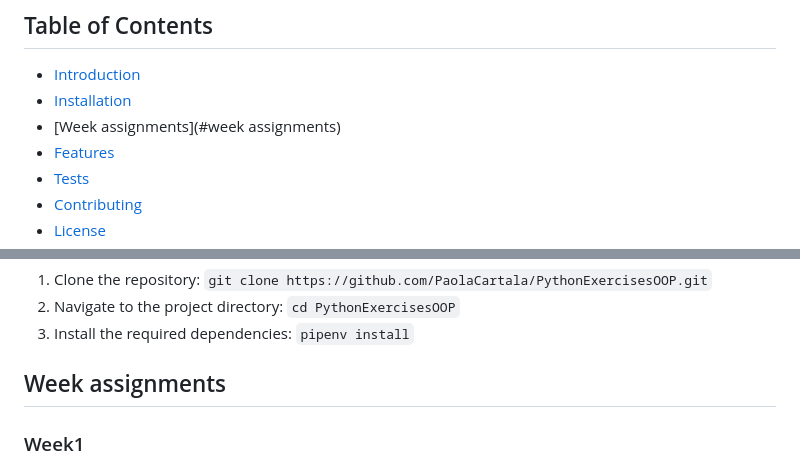
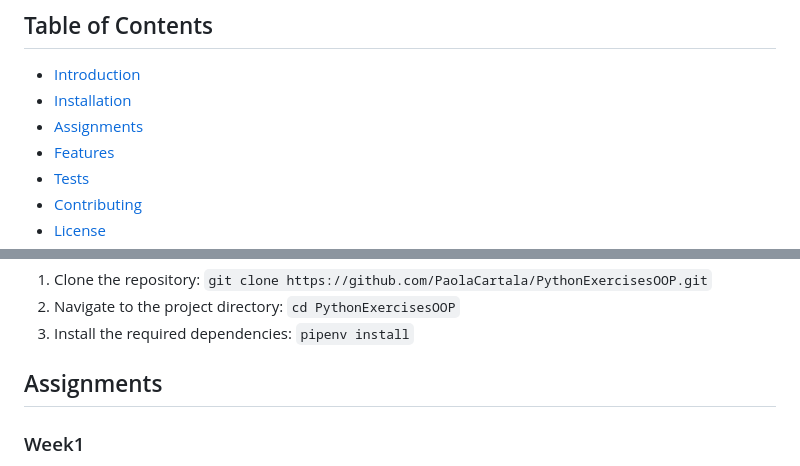
Before and after one commit to PaolaCartala/PythonExercises, a Markdown page: README.md, 2 parts joined by grey strips. Rendered like a GitHub page.

```diff
--- a/README.md
+++ b/README.md
@@ -6,7 +6,7 @@ This repository contains Python code that demonstrates the application of variou
 
 - [Introduction](#introduction)
 - [Installation](#installation)
-- [Week assignments](#week assignments)
+- [Assignments](#assignments)
 - [Features](#features)
 - [Tests](#tests)
 - [Contributing](#contributing)
@@ -26,7 +26,7 @@ To use the code in this repository, follow these steps:
 2. Navigate to the project directory: `cd PythonExercisesOOP`
 3. Install the required dependencies: `pipenv install`
 
-## Week assignments
+## Assignments
 
 ### Week1
 Create a set of Python functions that can be accessed from the REPL that allows to create and manage an in-memory todo list.
```
